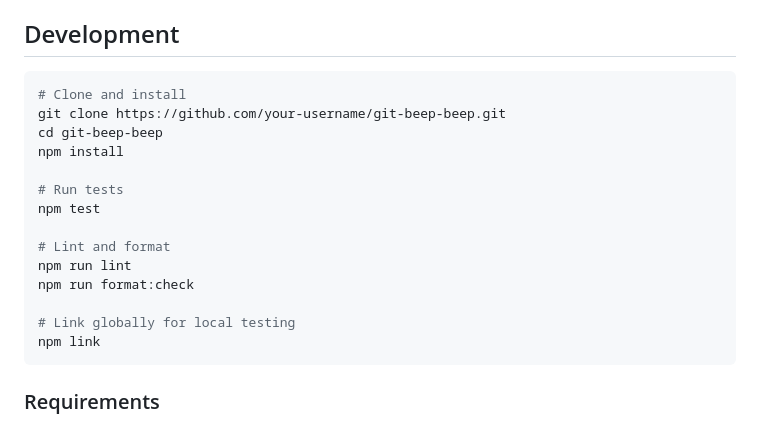
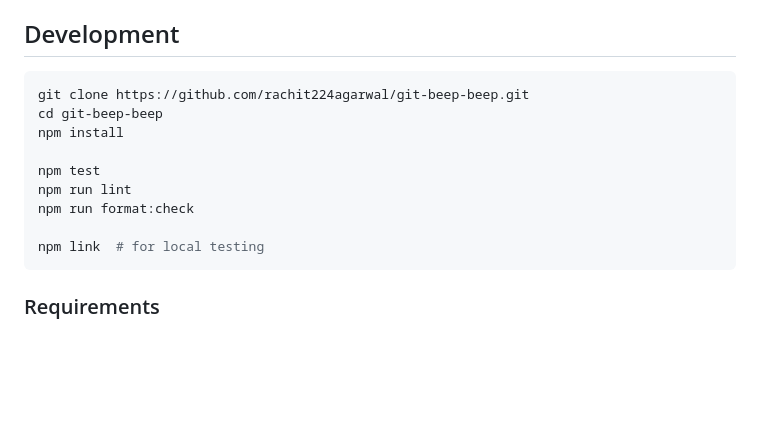
Before and after one commit to rachit224agarwal/beep-beep, a Markdown page: README.md, the part around one of its changes. Rendered like a GitHub page; blank space fills up the shorter version.

````diff
--- a/README.md
+++ b/README.md
@@ -139,20 +146,15 @@ If no audio backend is found, it logs a warning and exits cleanly — never thro
 ## Development
 
 ```bash
-# Clone and install
-git clone https://github.com/your-username/git-beep-beep.git
+git clone https://github.com/rachit224agarwal/git-beep-beep.git
 cd git-beep-beep
 npm install
 
-# Run tests
 npm test
-
-# Lint and format
 npm run lint
 npm run format:check
 
-# Link globally for local testing
-npm link
+npm link  # for local testing
 ```
 
 ### Requirements
````
Also changed, not shown: other parts of README.md (+7 -0 lines).
